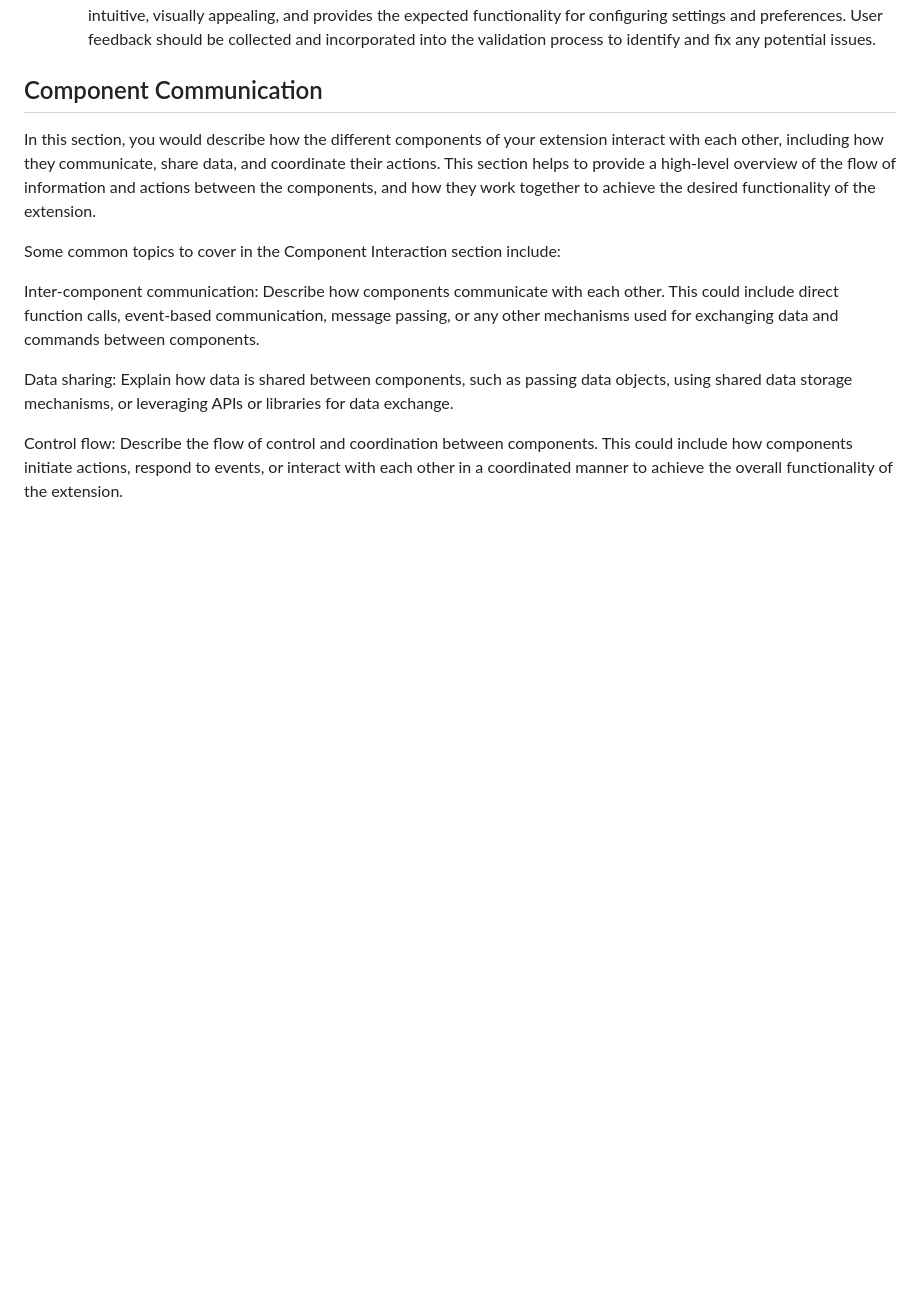
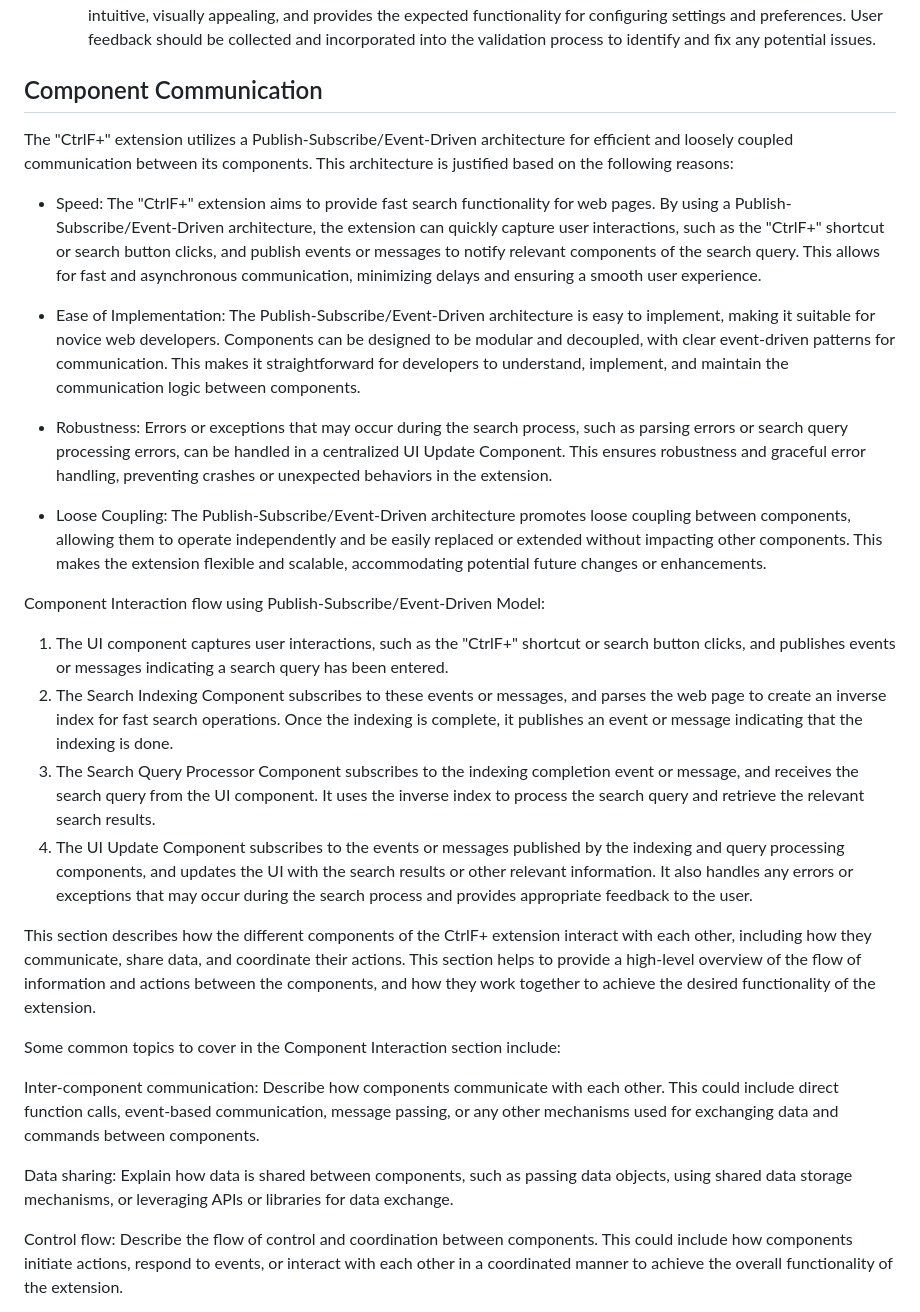
Before and after one commit to nikopensius/CtrlF-, a Markdown page: Design Document for CtrlF+.md, the part around the change. Rendered like a GitHub page; blank space fills up the shorter version.

Commit message:
Update Component Communication in DesignDoc

```diff
--- a/Design Document for CtrlF+.md
+++ b/Design Document for CtrlF+.md
@@ -341,8 +341,24 @@ The Settings Page Component is a graphical user interface (GUI) component that p
     - User testing: The Settings Page Component should be tested from a user perspective to ensure that the UI is intuitive, visually appealing, and provides the expected functionality for configuring settings and preferences. User feedback should be collected and incorporated into the validation process to identify and fix any potential issues.
 
 ## Component Communication
+The "CtrlF+" extension utilizes a Publish-Subscribe/Event-Driven architecture for efficient and loosely coupled communication between its components. This architecture is justified based on the following reasons:
 
-In this section, you would describe how the different components of your extension interact with each other, including how they communicate, share data, and coordinate their actions. This section helps to provide a high-level overview of the flow of information and actions between the components, and how they work together to achieve the desired functionality of the extension.
+- Speed: The "CtrlF+" extension aims to provide fast search functionality for web pages. By using a Publish-Subscribe/Event-Driven architecture, the extension can quickly capture user interactions, such as the "CtrlF+" shortcut or search button clicks, and publish events or messages to notify relevant components of the search query. This allows for fast and asynchronous communication, minimizing delays and ensuring a smooth user experience.
+
+- Ease of Implementation: The Publish-Subscribe/Event-Driven architecture is easy to implement, making it suitable for novice web developers. Components can be designed to be modular and decoupled, with clear event-driven patterns for communication. This makes it straightforward for developers to understand, implement, and maintain the communication logic between components.
+
+- Robustness: Errors or exceptions that may occur during the search process, such as parsing errors or search query processing errors, can be handled in a centralized UI Update Component. This ensures robustness and graceful error handling, preventing crashes or unexpected behaviors in the extension.
+
+- Loose Coupling: The Publish-Subscribe/Event-Driven architecture promotes loose coupling between components, allowing them to operate independently and be easily replaced or extended without impacting other components. This makes the extension flexible and scalable, accommodating potential future changes or enhancements.
+
+Component Interaction flow using Publish-Subscribe/Event-Driven Model:
+
+1. The UI component captures user interactions, such as the "CtrlF+" shortcut or search button clicks, and publishes events or messages indicating a search query has been entered.
+2. The Search Indexing Component subscribes to these events or messages, and parses the web page to create an inverse index for fast search operations. Once the indexing is complete, it publishes an event or message indicating that the indexing is done.
+3. The Search Query Processor Component subscribes to the indexing completion event or message, and receives the search query from the UI component. It uses the inverse index to process the search query and retrieve the relevant search results.
+4. The UI Update Component subscribes to the events or messages published by the indexing and query processing components, and updates the UI with the search results or other relevant information. It also handles any errors or exceptions that may occur during the search process and provides appropriate feedback to the user.
+
+This section describes how the different components of the CtrlF+ extension interact with each other, including how they communicate, share data, and coordinate their actions. This section helps to provide a high-level overview of the flow of information and actions between the components, and how they work together to achieve the desired functionality of the extension.
 
 Some common topics to cover in the Component Interaction section include:
 
```
